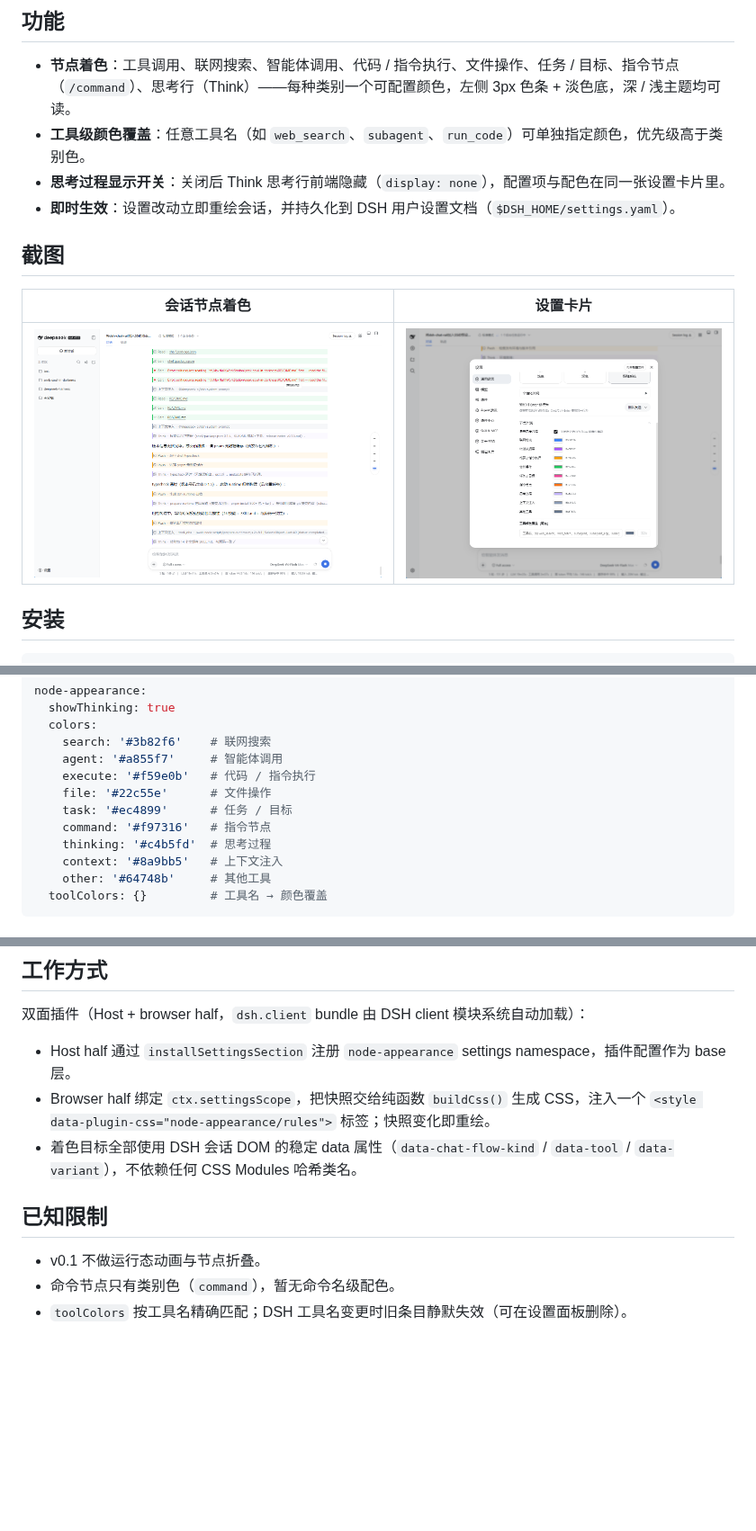
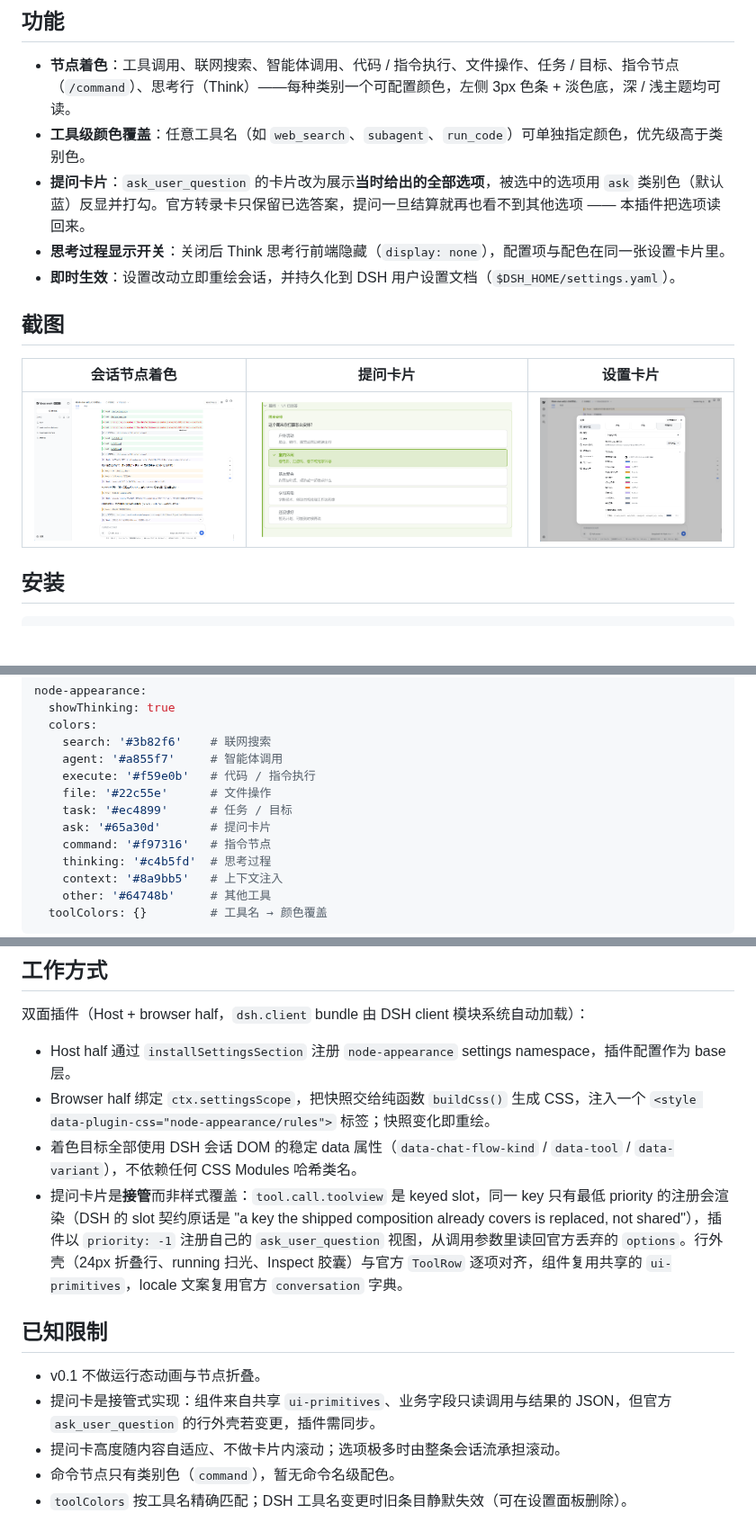
Before and after one commit to Max-Null/dsh-node-appearance, a Markdown page: README.md, 3 parts joined by grey strips. Shown at 90% size. GitHub-like rendering; pictures changed too: docs/shots/提问卡片截图.png (added); blank space fills up the shorter version.

```diff
--- a/README.md
+++ b/README.md
@@ -10,14 +10,15 @@ This plugin belongs to the **`@max-null/*` family** — a set of plugins that to
 
 - **节点着色**：工具调用、联网搜索、智能体调用、代码 / 指令执行、文件操作、任务 / 目标、指令节点（`/command`）、思考行（Think）——每种类别一个可配置颜色，左侧 3px 色条 + 淡色底，深 / 浅主题均可读。
 - **工具级颜色覆盖**：任意工具名（如 `web_search`、`subagent`、`run_code`）可单独指定颜色，优先级高于类别色。
+- **提问卡片**：`ask_user_question` 的卡片改为展示**当时给出的全部选项**，被选中的选项用 `ask` 类别色（默认蓝）反显并打勾。官方转录卡只保留已选答案，提问一旦结算就再也看不到其他选项 —— 本插件把选项读回来。
 - **思考过程显示开关**：关闭后 Think 思考行前端隐藏（`display: none`），配置项与配色在同一张设置卡片里。
 - **即时生效**：设置改动立即重绘会话，并持久化到 DSH 用户设置文档（`$DSH_HOME/settings.yaml`）。
 
 ## 截图
 
-| 会话节点着色 | 设置卡片 |
-|---|---|
-| ![会话节点着色](docs/shots/会话面板截图.png) | ![设置卡片](docs/shots/设置页截图.png) |
+| 会话节点着色 | 提问卡片 | 设置卡片 |
+|---|---|---|
+| ![会话节点着色](docs/shots/会话面板截图.png) | ![提问卡片](docs/shots/提问卡片截图.png) | ![设置卡片](docs/shots/设置页截图.png) |
 
 ## 安装
 
@@ -49,6 +50,7 @@ node-appearance:
     execute: '#f59e0b'   # 代码 / 指令执行
     file: '#22c55e'      # 文件操作
     task: '#ec4899'      # 任务 / 目标
+    ask: '#65a30d'       # 提问卡片
     command: '#f97316'   # 指令节点
     thinking: '#c4b5fd'  # 思考过程
     context: '#8a9bb5'   # 上下文注入
@@ -63,10 +65,13 @@ node-appearance:
 - Host half 通过 `installSettingsSection` 注册 `node-appearance` settings namespace，插件配置作为 base 层。
 - Browser half 绑定 `ctx.settingsScope`，把快照交给纯函数 `buildCss()` 生成 CSS，注入一个 `<style data-plugin-css="node-appearance/rules">` 标签；快照变化即重绘。
 - 着色目标全部使用 DSH 会话 DOM 的稳定 data 属性（`data-chat-flow-kind` / `data-tool` / `data-variant`），不依赖任何 CSS Modules 哈希类名。
+- 提问卡片是**接管**而非样式覆盖：`tool.call.toolview` 是 keyed slot，同一 key 只有最低 priority 的注册会渲染（DSH 的 slot 契约原话是 "a key the shipped composition already covers is replaced, not shared"），插件以 `priority: -1` 注册自己的 `ask_user_question` 视图，从调用参数里读回官方丢弃的 `options`。行外壳（24px 折叠行、running 扫光、Inspect 胶囊）与官方 `ToolRow` 逐项对齐，组件复用共享的 `ui-primitives`，locale 文案复用官方 `conversation` 字典。
 
 ## 已知限制
 
 - v0.1 不做运行态动画与节点折叠。
+- 提问卡是接管式实现：组件来自共享 `ui-primitives`、业务字段只读调用与结果的 JSON，但官方 `ask_user_question` 的行外壳若变更，插件需同步。
+- 提问卡高度随内容自适应、不做卡片内滚动；选项极多时由整条会话流承担滚动。
 - 命令节点只有类别色（`command`），暂无命令名级配色。
 - `toolColors` 按工具名精确匹配；DSH 工具名变更时旧条目静默失效（可在设置面板删除）。
 
```
Also changed, not shown: 9 other files.
